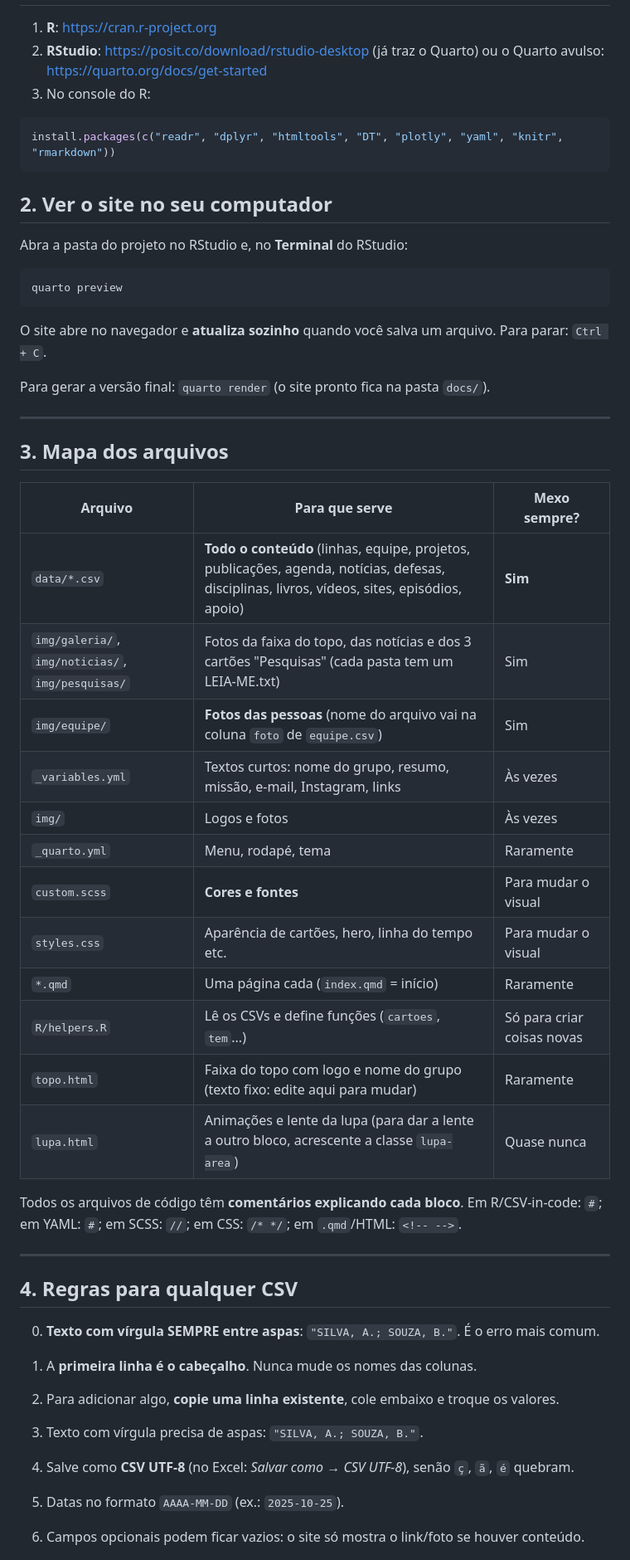
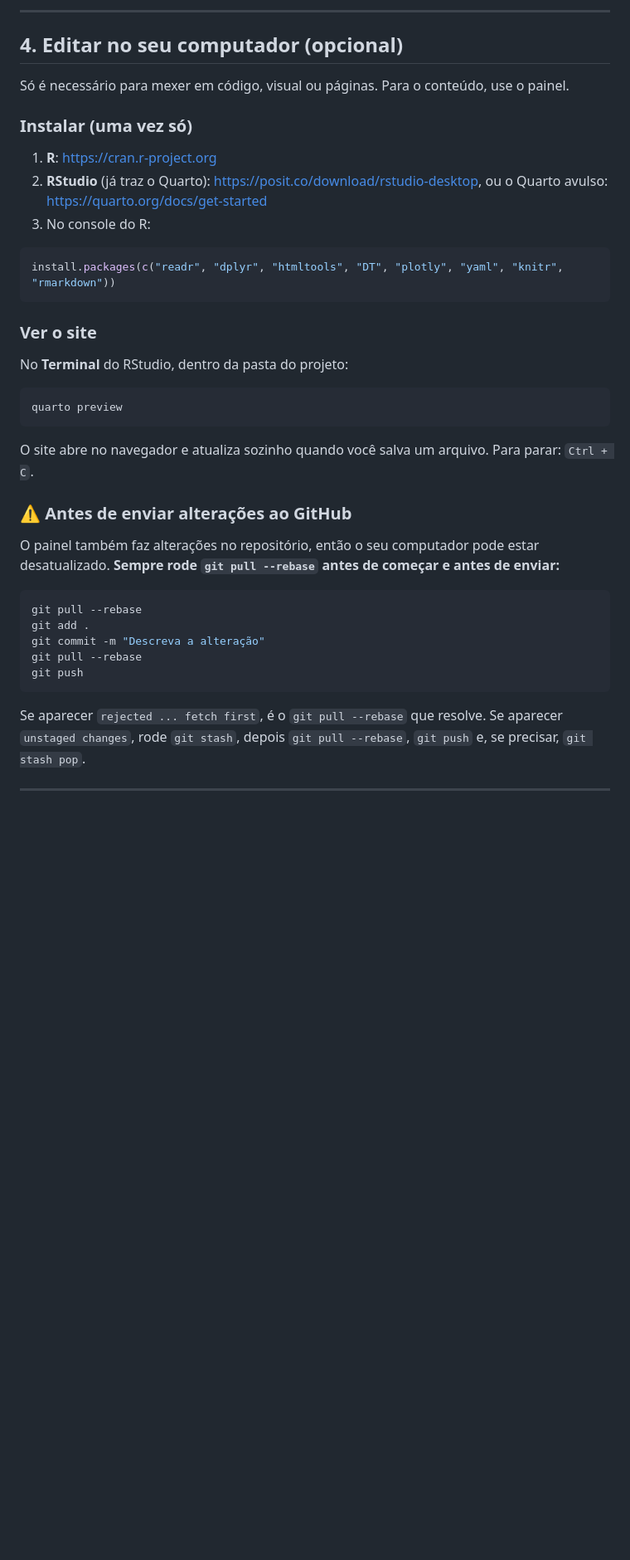
Before and after one commit to maiconcarlospng/Site-GPENSC-Teste, a Markdown page: COMO-EDITAR.md, the part around one of its changes. Shown at 83% size. Rendered like a GitHub page; blank space fills up the shorter version.

````diff
--- a/COMO-EDITAR.md
+++ b/COMO-EDITAR.md
@@ -15,54 +85,39 @@ Na maior parte do tempo você só mexe nos CSVs e no `_variables.yml`.
+---
+
+## 4. Editar no seu computador (opcional)
+
+Só é necessário para mexer em código, visual ou páginas. Para o conteúdo, use o painel.
+
+### Instalar (uma vez só)
 1. **R**: https://cran.r-project.org
-2. **RStudio**: https://posit.co/download/rstudio-desktop (já traz o Quarto) ou o Quarto avulso: https://quarto.org/docs/get-started
+2. **RStudio** (já traz o Quarto): https://posit.co/download/rstudio-desktop, ou o Quarto avulso: https://quarto.org/docs/get-started
 3. No console do R:
 
 ```r
 install.packages(c("readr", "dplyr", "htmltools", "DT", "plotly", "yaml", "knitr", "rmarkdown"))
 ```
 
-## 2. Ver o site no seu computador
-
-Abra a pasta do projeto no RStudio e, no **Terminal** do RStudio:
+### Ver o site
+No **Terminal** do RStudio, dentro da pasta do projeto:
 
 ```bash
 quarto preview
 ```
 
-O site abre no navegador e **atualiza sozinho** quando você salva um arquivo. Para parar: `Ctrl + C`.
+O site abre no navegador e atualiza sozinho quando você salva um arquivo. Para parar: `Ctrl + C`.
 
-Para gerar a versão final: `quarto render` (o site pronto fica na pasta `docs/`).
+### ⚠️ Antes de enviar alterações ao GitHub
+O painel também faz alterações no repositório, então o seu computador pode estar desatualizado. **Sempre rode `git pull --rebase` antes de começar e antes de enviar:**
+
+```bash
+git pull --rebase
+git add .
+git commit -m "Descreva a alteração"
+git pull --rebase
+git push
+```
+
+Se aparecer `rejected ... fetch first`, é o `git pull --rebase` que resolve. Se aparecer `unstaged changes`, rode `git stash`, depois `git pull --rebase`, `git push` e, se precisar, `git stash pop`.
 
 ---
 
-## 3. Mapa dos arquivos
-
-| Arquivo | Para que serve | Mexo sempre? |
-|---|---|---|
-| `data/*.csv` | **Todo o conteúdo** (linhas, equipe, projetos, publicações, agenda, notícias, defesas, disciplinas, livros, vídeos, sites, episódios, apoio) | **Sim** |
-| `img/galeria/`, `img/noticias/`, `img/pesquisas/` | Fotos da faixa do topo, das notícias e dos 3 cartões "Pesquisas" (cada pasta tem um LEIA-ME.txt) | Sim |
-| `img/equipe/` | **Fotos das pessoas** (nome do arquivo vai na coluna `foto` de `equipe.csv`) | Sim |
-| `_variables.yml` | Textos curtos: nome do grupo, resumo, missão, e-mail, Instagram, links | Às vezes |
-| `img/` | Logos e fotos | Às vezes |
-| `_quarto.yml` | Menu, rodapé, tema | Raramente |
-| `custom.scss` | **Cores e fontes** | Para mudar o visual |
-| `styles.css` | Aparência de cartões, hero, linha do tempo etc. | Para mudar o visual |
-| `*.qmd` | Uma página cada (`index.qmd` = início) | Raramente |
-| `R/helpers.R` | Lê os CSVs e define funções (`cartoes`, `tem`...) | Só para criar coisas novas |
-| `topo.html` | Faixa do topo com logo e nome do grupo (texto fixo: edite aqui para mudar) | Raramente |
-| `lupa.html` | Animações e lente da lupa (para dar a lente a outro bloco, acrescente a classe `lupa-area`) | Quase nunca |
-
-Todos os arquivos de código têm **comentários explicando cada bloco**. Em R/CSV-in-code: `#`; em YAML: `#`; em SCSS: `//`; em CSS: `/* */`; em `.qmd`/HTML: `<!-- -->`.
-
----
-
-## 4. Regras para qualquer CSV
-
-0. **Texto com vírgula SEMPRE entre aspas**: `"SILVA, A.; SOUZA, B."`. É o erro mais comum.
-
-1. A **primeira linha é o cabeçalho**. Nunca mude os nomes das colunas.
-2. Para adicionar algo, **copie uma linha existente**, cole embaixo e troque os valores.
-3. Texto com vírgula precisa de aspas: `"SILVA, A.; SOUZA, B."`.
-4. Salve como **CSV UTF-8** (no Excel: *Salvar como → CSV UTF-8*), senão `ç`, `ã`, `é` quebram.
-5. Datas no formato `AAAA-MM-DD` (ex.: `2025-10-25`).
-6. Campos opcionais podem ficar vazios: o site só mostra o link/foto se houver conteúdo.
-
````
Also changed, not shown: other parts of COMO-EDITAR.md (+122 -61 lines).
